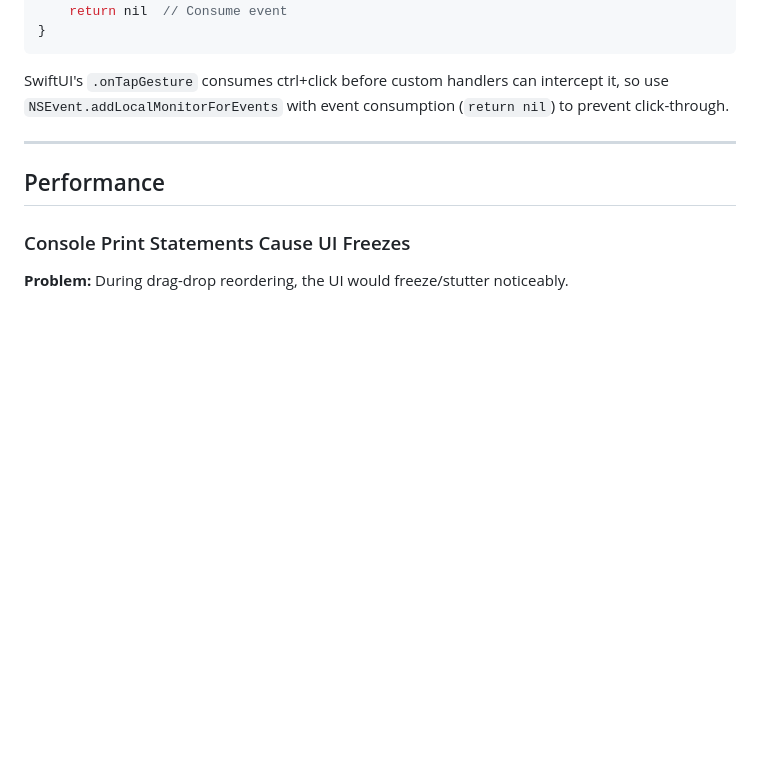
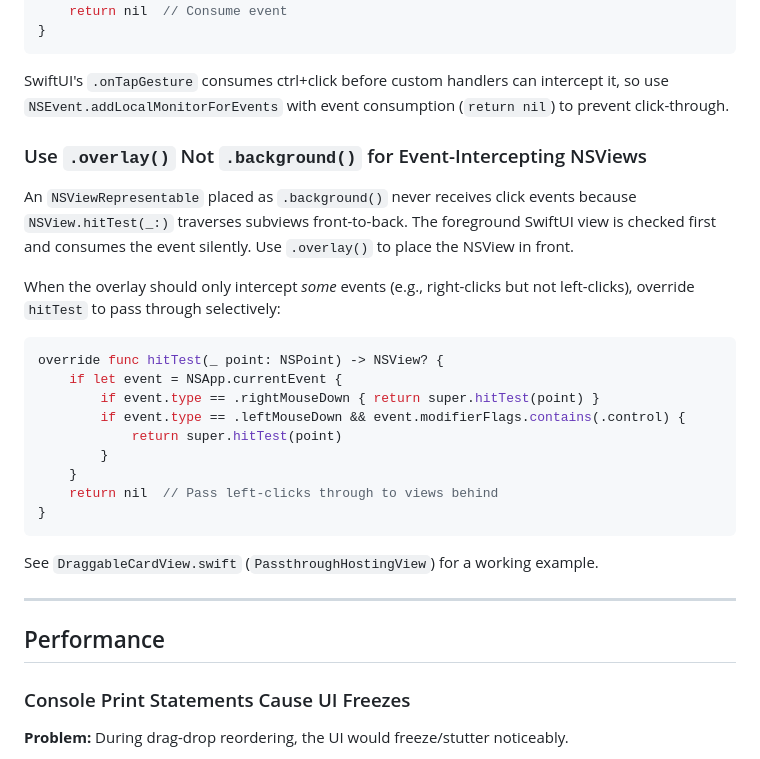
Before and after one commit to kerim/finalfinal, a Markdown page: docs/lessons/swiftui-webkit.md, the part around the change. GitHub-like rendering; blank space fills up the shorter version.

Commit message:
update stashed document

````diff
--- a/docs/lessons/swiftui-webkit.md
+++ b/docs/lessons/swiftui-webkit.md
@@ -49,6 +49,26 @@ eventMonitor = NSEvent.addLocalMonitorForEvents(
 ```
 
 SwiftUI's `.onTapGesture` consumes ctrl+click before custom handlers can intercept it, so use `NSEvent.addLocalMonitorForEvents` with event consumption (`return nil`) to prevent click-through.
+
+### Use `.overlay()` Not `.background()` for Event-Intercepting NSViews
+
+An `NSViewRepresentable` placed as `.background()` never receives click events because `NSView.hitTest(_:)` traverses subviews front-to-back. The foreground SwiftUI view is checked first and consumes the event silently. Use `.overlay()` to place the NSView in front.
+
+When the overlay should only intercept *some* events (e.g., right-clicks but not left-clicks), override `hitTest` to pass through selectively:
+
+```swift
+override func hitTest(_ point: NSPoint) -> NSView? {
+    if let event = NSApp.currentEvent {
+        if event.type == .rightMouseDown { return super.hitTest(point) }
+        if event.type == .leftMouseDown && event.modifierFlags.contains(.control) {
+            return super.hitTest(point)
+        }
+    }
+    return nil  // Pass left-clicks through to views behind
+}
+```
+
+See `DraggableCardView.swift` (`PassthroughHostingView`) for a working example.
 
 ---
 
````
